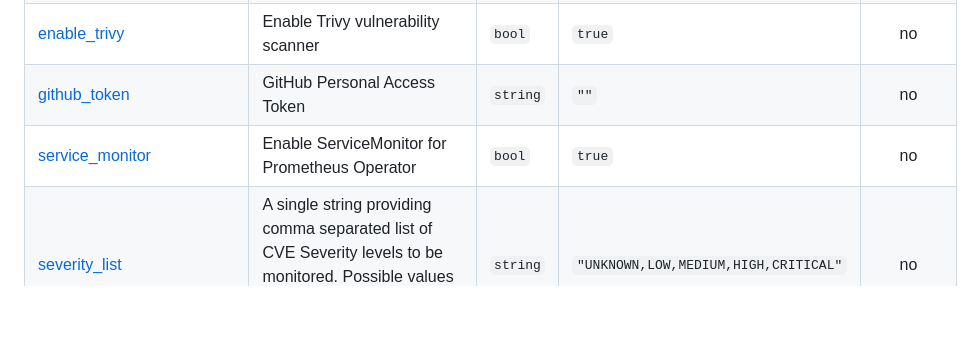
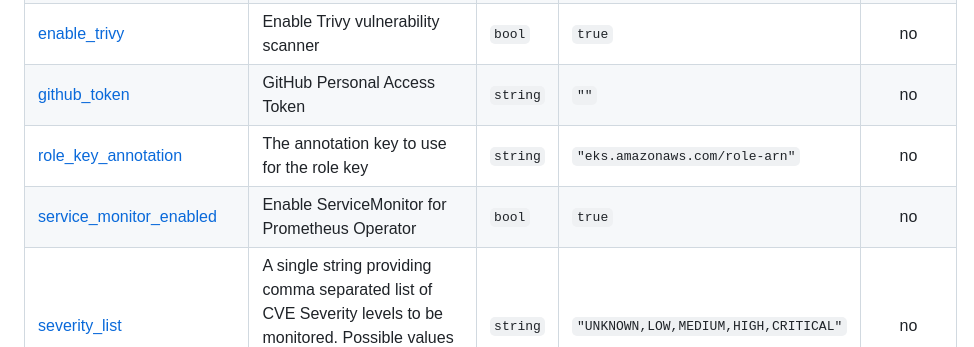
Before and after one commit to ministryofjustice/cloud-platform-terraform-trivy-operator, a Markdown page: README.md, the part around the change. GitHub-like rendering; blank space fills up the shorter version.

Commit message:
terraform-docs: automated action

```diff
--- a/README.md
+++ b/README.md
@@ -116,7 +116,8 @@ See the [examples/](examples/) folder for more information.
 | <a name="input_eks_cluster_oidc_issuer_url"></a> [eks\_cluster\_oidc\_issuer\_url](#input\_eks\_cluster\_oidc\_issuer\_url) | This is going to be used when we create the IAM OIDC role | `string` | `""` | no |
 | <a name="input_enable_trivy"></a> [enable\_trivy](#input\_enable\_trivy) | Enable Trivy vulnerability scanner | `bool` | `true` | no |
 | <a name="input_github_token"></a> [github\_token](#input\_github\_token) | GitHub Personal Access Token | `string` | `""` | no |
-| <a name="input_service_monitor"></a> [service\_monitor](#input\_service\_monitor) | Enable ServiceMonitor for Prometheus Operator | `bool` | `true` | no |
+| <a name="input_role_key_annotation"></a> [role\_key\_annotation](#input\_role\_key\_annotation) | The annotation key to use for the role key | `string` | `"eks.amazonaws.com/role-arn"` | no |
+| <a name="input_service_monitor_enabled"></a> [service\_monitor\_enabled](#input\_service\_monitor\_enabled) | Enable ServiceMonitor for Prometheus Operator | `bool` | `true` | no |
 | <a name="input_severity_list"></a> [severity\_list](#input\_severity\_list) | A single string providing comma separated list of CVE Severity levels to be monitored. Possible values are UNKNOWN, LOW, MEDIUM, HIGH, CRITICAL | `string` | `"UNKNOWN,LOW,MEDIUM,HIGH,CRITICAL"` | no |
 
 ## Outputs
```
